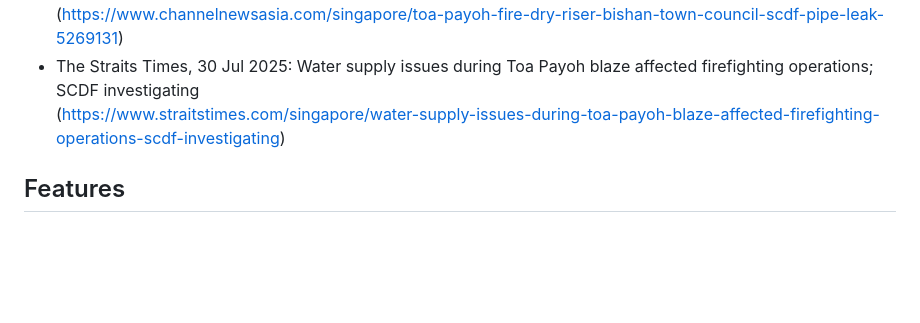
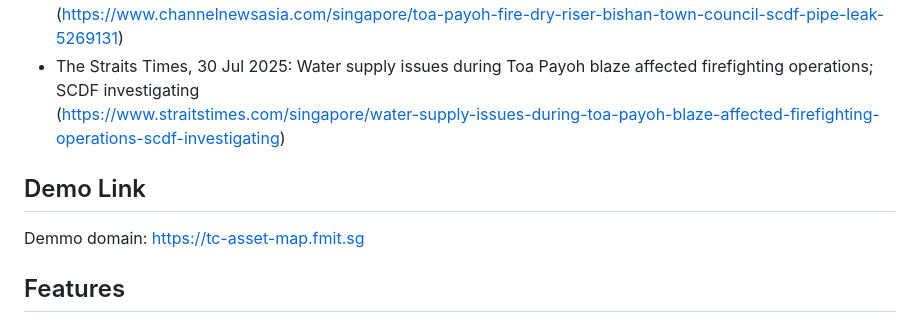
Before and after one commit to Andrew-Loo/tc-asset-map, a Markdown page: README.md, the part around the change. Rendered like a GitHub page; blank space fills up the shorter version.

Commit message:
docs(readme): add demo site link and update Deployment
- Added demo link: https://tc-asset-map.fmit.sg near the top of the README
- Also referenced the domain in the Deployment section
- Documentation-only change; no code modified

```diff
--- a/README.md
+++ b/README.md
@@ -15,6 +15,10 @@ Sources:
   (https://www.channelnewsasia.com/singapore/toa-payoh-fire-dry-riser-bishan-town-council-scdf-pipe-leak-5269131)
 - The Straits Times, 30 Jul 2025: Water supply issues during Toa Payoh blaze affected firefighting operations; SCDF investigating
   (https://www.straitstimes.com/singapore/water-supply-issues-during-toa-payoh-blaze-affected-firefighting-operations-scdf-investigating)
+
+## Demo Link
+
+Demmo domain: https://tc-asset-map.fmit.sg
 
 ## Features
 - Interactive map of HDB blocks (one marker per block for performance)
```
